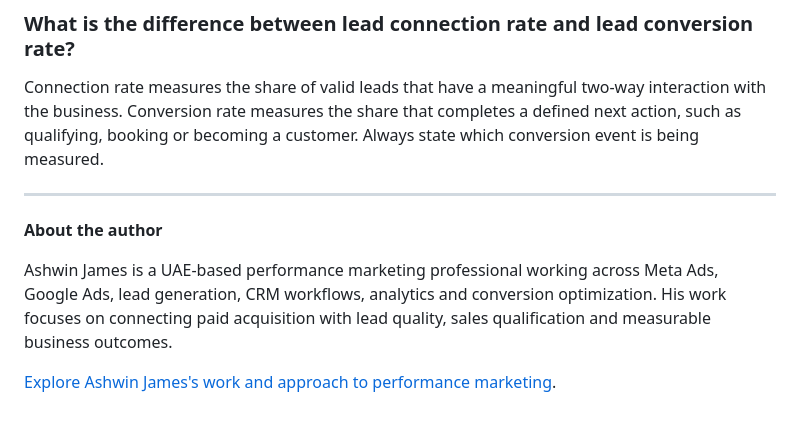
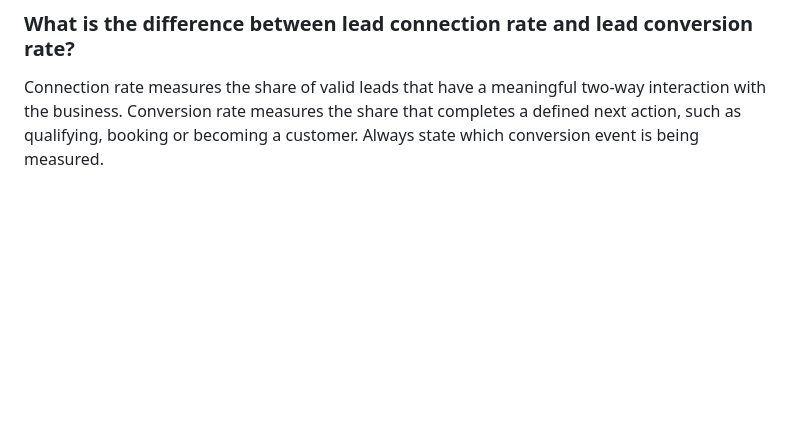
Before and after one commit to ashwinpjames/Ashwin-Portfolio, a Markdown page: src/content/lead-quality-connection-rates.md, the part around the change. GitHub-like rendering; blank space fills up the shorter version.

Commit message:
Avoid duplicate author block in lead quality article

```diff
--- a/src/content/lead-quality-connection-rates.md
+++ b/src/content/lead-quality-connection-rates.md
@@ -295,11 +295,3 @@ HubSpot can centralize contact records, preserve source information, track sales
 ### What is the difference between lead connection rate and lead conversion rate?
 
 Connection rate measures the share of valid leads that have a meaningful two-way interaction with the business. Conversion rate measures the share that completes a defined next action, such as qualifying, booking or becoming a customer. Always state which conversion event is being measured.
-
----
-
-**About the author**
-
-Ashwin James is a UAE-based performance marketing professional working across Meta Ads, Google Ads, lead generation, CRM workflows, analytics and conversion optimization. His work focuses on connecting paid acquisition with lead quality, sales qualification and measurable business outcomes.
-
-[Explore Ashwin James's work and approach to performance marketing](https://www.ashwinjames.com/).
```
